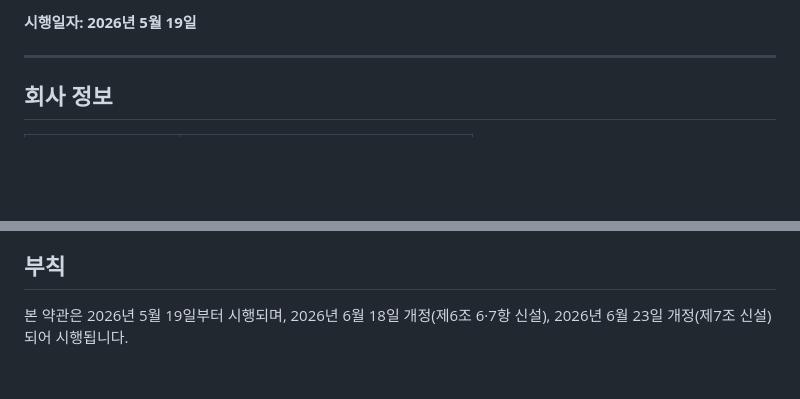
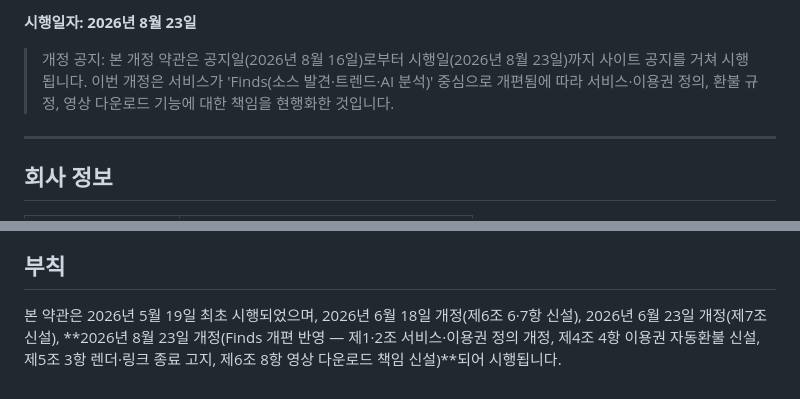
Before and after one commit to Globalshorts/chronit, a Markdown page: src/content/terms.md, 2 parts joined by grey strips. GitHub-like rendering; blank space fills up the shorter version.

```diff
--- a/src/content/terms.md
+++ b/src/content/terms.md
@@ -1,4 +1,6 @@
-**시행일자: 2026년 5월 19일**
+**시행일자: 2026년 8월 23일**
+
+> 개정 공지: 본 개정 약관은 공지일(2026년 8월 16일)로부터 시행일(2026년 8월 23일)까지 사이트 공지를 거쳐 시행됩니다. 이번 개정은 서비스가 'Finds(소스 발견·트렌드·AI 분석)' 중심으로 개편됨에 따라 서비스·이용권 정의, 환불 규정, 영상 다운로드 기능에 대한 책임을 현행화한 것입니다.
 
 ---
 
@@ -68,4 +74,4 @@
 
 ## 부칙
 
-본 약관은 2026년 5월 19일부터 시행되며, 2026년 6월 18일 개정(제6조 6·7항 신설), 2026년 6월 23일 개정(제7조 신설)되어 시행됩니다.
+본 약관은 2026년 5월 19일 최초 시행되었으며, 2026년 6월 18일 개정(제6조 6·7항 신설), 2026년 6월 23일 개정(제7조 신설), **2026년 8월 23일 개정(Finds 개편 반영 — 제1·2조 서비스·이용권 정의 개정, 제4조 4항 이용권 자동환불 신설, 제5조 3항 렌더·링크 종료 고지, 제6조 8항 영상 다운로드 책임 신설)**되어 시행됩니다.
```
Also changed, not shown: other parts of src/content/terms.md (+18 -14 lines), src/content/privacy.md (+34 -18 lines).
